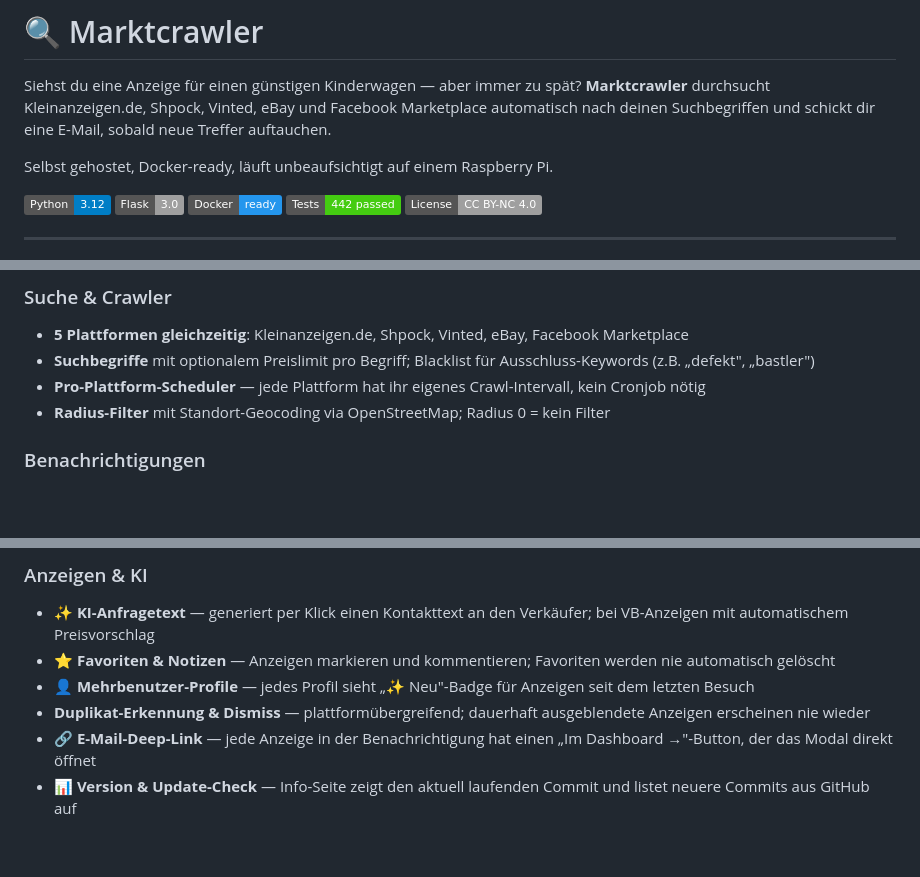
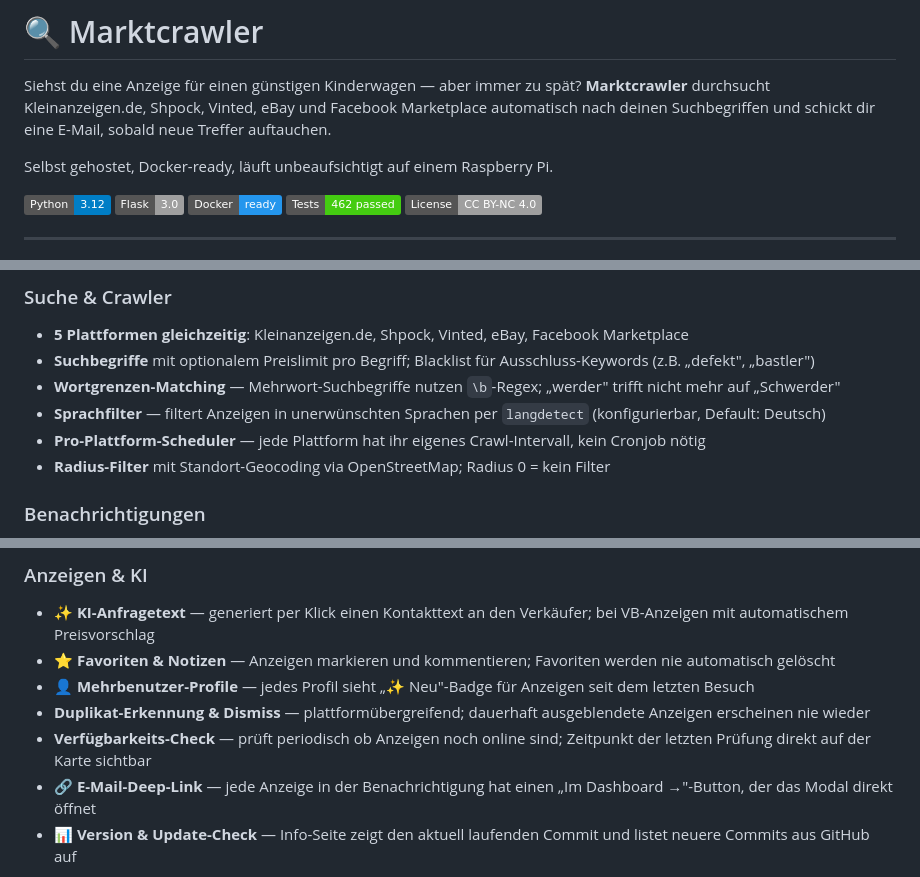
Before and after one commit to descipar/marktcrawler, a Markdown page: README.md, 3 parts joined by grey strips. Rendered like a GitHub page; badges without logos; blank space fills up the shorter version.

```diff
--- a/README.md
+++ b/README.md
@@ -7,7 +7,7 @@ Selbst gehostet, Docker-ready, läuft unbeaufsichtigt auf einem Raspberry Pi.
 ![Python](https://img.shields.io/badge/Python-3.12-blue?logo=python&logoColor=white)
 ![Flask](https://img.shields.io/badge/Flask-3.0-lightgrey?logo=flask)
 ![Docker](https://img.shields.io/badge/Docker-ready-2496ED?logo=docker&logoColor=white)
-![Tests](https://img.shields.io/badge/Tests-442%20passed-brightgreen?logo=pytest)
+![Tests](https://img.shields.io/badge/Tests-462%20passed-brightgreen?logo=pytest)
 ![License](https://img.shields.io/badge/License-CC%20BY--NC%204.0-lightgrey)
 
 ---
@@ -23,6 +23,8 @@ Selbst gehostet, Docker-ready, läuft unbeaufsichtigt auf einem Raspberry Pi.
 ### Suche & Crawler
 - **5 Plattformen gleichzeitig**: Kleinanzeigen.de, Shpock, Vinted, eBay, Facebook Marketplace
 - **Suchbegriffe** mit optionalem Preislimit pro Begriff; Blacklist für Ausschluss-Keywords (z.B. „defekt", „bastler")
+- **Wortgrenzen-Matching** — Mehrwort-Suchbegriffe nutzen `\b`-Regex; „werder" trifft nicht mehr auf „Schwerder"
+- **Sprachfilter** — filtert Anzeigen in unerwünschten Sprachen per `langdetect` (konfigurierbar, Default: Deutsch)
 - **Pro-Plattform-Scheduler** — jede Plattform hat ihr eigenes Crawl-Intervall, kein Cronjob nötig
 - **Radius-Filter** mit Standort-Geocoding via OpenStreetMap; Radius 0 = kein Filter
 
@@ -36,6 +38,7 @@ Selbst gehostet, Docker-ready, läuft unbeaufsichtigt auf einem Raspberry Pi.
 - **⭐ Favoriten & Notizen** — Anzeigen markieren und kommentieren; Favoriten werden nie automatisch gelöscht
 - **👤 Mehrbenutzer-Profile** — jedes Profil sieht „✨ Neu"-Badge für Anzeigen seit dem letzten Besuch
 - **Duplikat-Erkennung & Dismiss** — plattformübergreifend; dauerhaft ausgeblendete Anzeigen erscheinen nie wieder
+- **Verfügbarkeits-Check** — prüft periodisch ob Anzeigen noch online sind; Zeitpunkt der letzten Prüfung direkt auf der Karte sichtbar
 - **🔗 E-Mail-Deep-Link** — jede Anzeige in der Benachrichtigung hat einen „Im Dashboard →"-Button, der das Modal direkt öffnet
 - **📊 Version & Update-Check** — Info-Seite zeigt den aktuell laufenden Commit und listet neuere Commits aus GitHub auf
 
```
Also changed, not shown: TASKS.md (+1 -0 lines), docs/features.md (+14 -4 lines).
